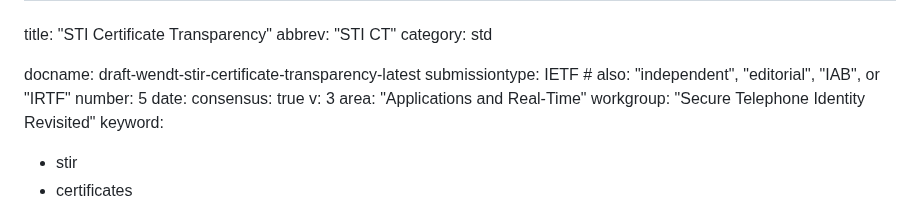
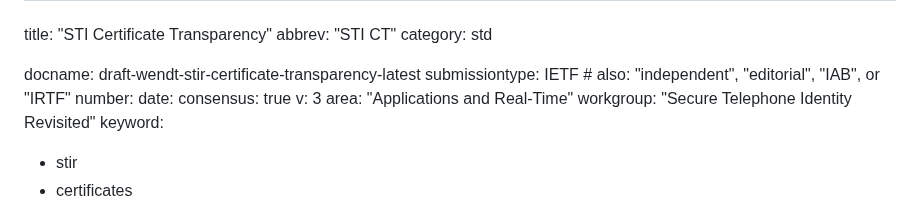
Before and after one commit to appliedbits/draft-wendt-stir-certificate-transparency, a Markdown page: draft-wendt-stir-certificate-transparency.md, the part around the change. Drawn GitHub-style.

Commit message:
getting closer

```diff
--- a/draft-wendt-stir-certificate-transparency.md
+++ b/draft-wendt-stir-certificate-transparency.md
@@ -5,7 +5,7 @@ category: std
 
 docname: draft-wendt-stir-certificate-transparency-latest
 submissiontype: IETF  # also: "independent", "editorial", "IAB", or "IRTF"
-number: 5
+number:
 date:
 consensus: true
 v: 3
```
